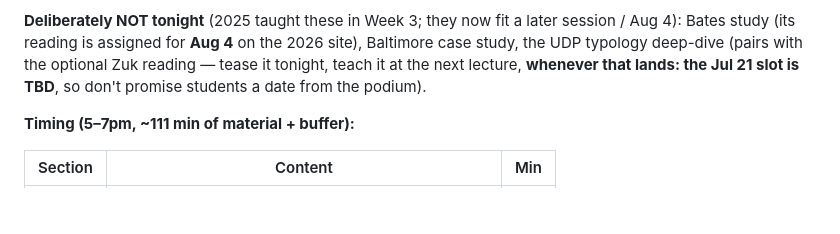
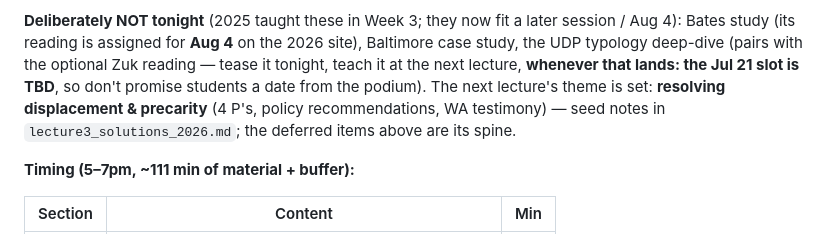
Before and after one commit to evictionresearch/SOC-N100-Housing-Precarity-2026, a Markdown page: week2_lecture_2026.md, the part around the change. GitHub-like rendering; blank space fills up the shorter version.

```diff
--- a/week2_lecture_2026.md
+++ b/week2_lecture_2026.md
@@ -20,7 +20,9 @@ loud, don't put a precise figure on the slide.
 Bates study (its reading is assigned for **Aug 4** on the 2026 site), Baltimore case study,
 the UDP typology deep-dive (pairs with the optional Zuk reading — tease it tonight, teach it at
 the next lecture, **whenever that lands: the Jul 21 slot is TBD**, so don't promise students a
-date from the podium).
+date from the podium). The next lecture's theme is set: **resolving displacement & precarity**
+(4 P's, policy recommendations, WA testimony) — seed notes in `lecture3_solutions_2026.md`;
+the deferred items above are its spine.
 
 **Timing (5–7pm, ~111 min of material + buffer):**
 
```
Also changed, not shown: lecture3_solutions_2026.md (added, +97 -0 lines).
